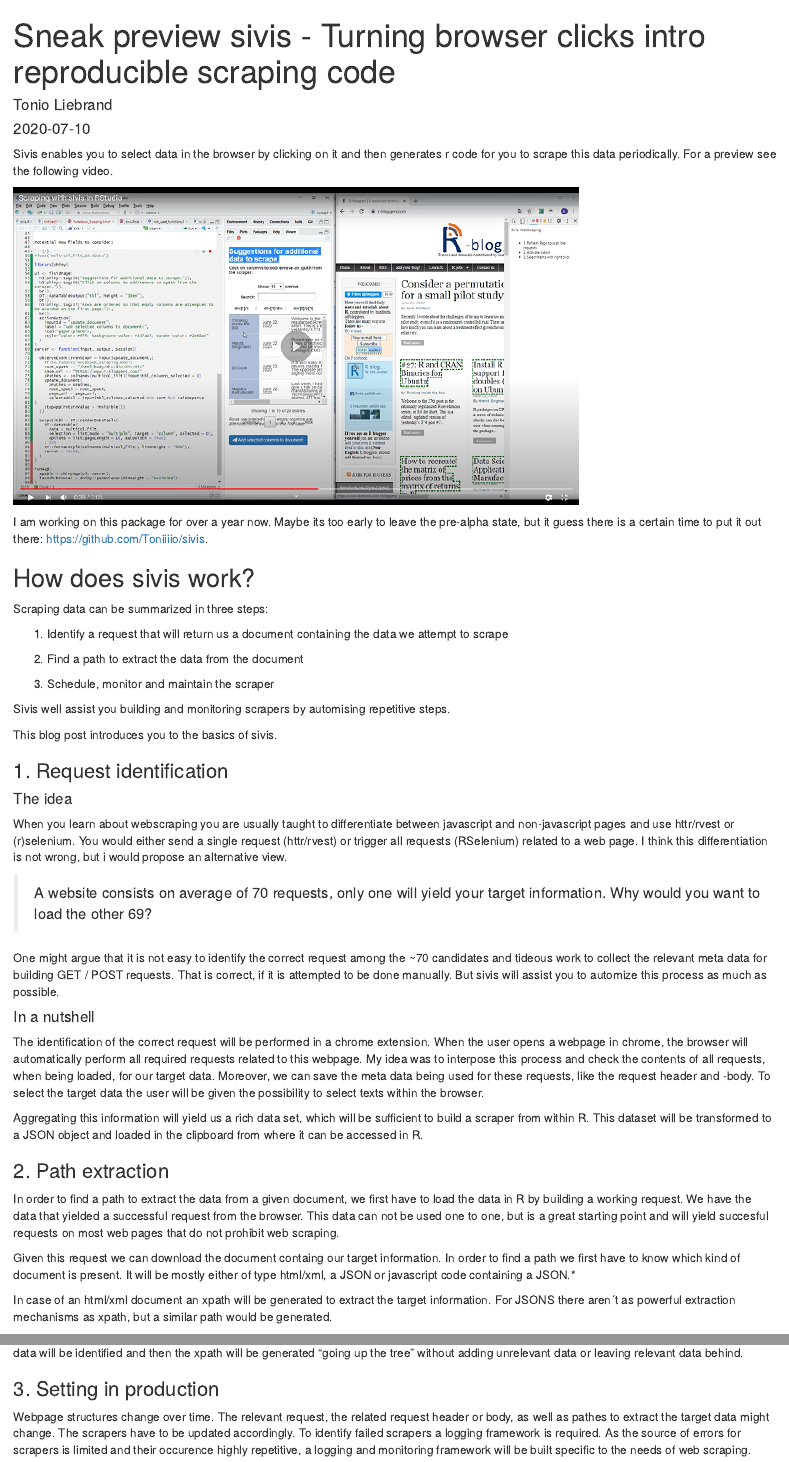
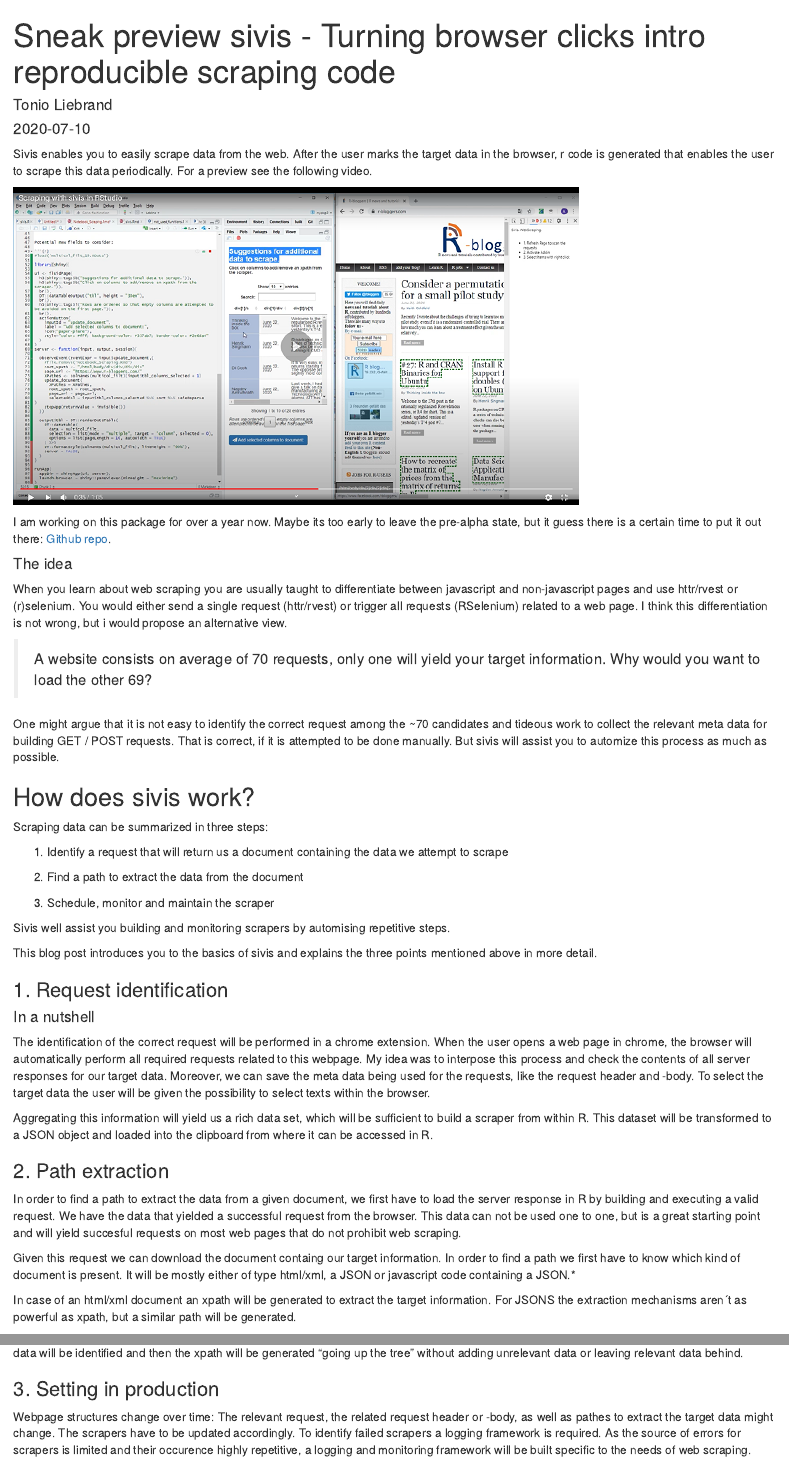
Before and after one commit to Toniiiio/Toniiiio.github.io, an R Markdown document (blog/2020-07-10-sneak-preview-sivis-turning-browser-clicks-intro-reproducible-scraping-code.Rmd): the page in a window 1100 px wide, from its top, and a second part further down, joined at a grey line. Rendered offline with R 4.5, knitr and Pandoc, with nearby package versions.

```diff
--- a/blog/2020-07-10-sneak-preview-sivis-turning-browser-clicks-intro-reproducible-scraping-code.Rmd
+++ b/blog/2020-07-10-sneak-preview-sivis-turning-browser-clicks-intro-reproducible-scraping-code.Rmd
@@ -13,11 +13,20 @@
 showpagemeta: yes
 ---
 
-Sivis enables you to select data in the browser by clicking on it and then generates r code for you to scrape this data periodically. For a preview see the following video.
+Sivis enables you to easily scrape data from the web. After the user marks the target data in the browser, r code is generated that enables the user to scrape this data periodically. For a preview see the following video.
 
 [![Sivis example](/img/youtube.png)](https://www.youtube.com/watch?v=tFZ3os-GoNA)
 
-I am working on this package for over a year now. Maybe its too early to leave the pre-alpha state, but it guess there is a certain time to put it out there: https://github.com/Toniiiio/sivis.
+I am working on this package for over a year now. Maybe its too early to leave the pre-alpha state, but it guess there is a certain time to put it out there: [Github repo](https://github.com/Toniiiio/sivis){target="_blank"}.
+
+#### The idea
+
+When you learn about web scraping you are usually taught to differentiate between javascript and non-javascript pages and use httr/rvest or (r)selenium. You would either send a single request (httr/rvest) or trigger all requests (RSelenium) related to a web page.
+I think this differentiation is not wrong, but i would propose an alternative view.
+
+> A website consists on average of 70 requests, only one will yield your target information. Why would you want to load the other 69?
+
+One might argue that it is not easy to identify the correct request among the ~70 candidates and tideous work to collect the relevant meta data for building GET / POST requests. That is correct, if it is attempted to be done manually. But sivis will assist you to automize this process as much as possible.
 
 
 ## How does sivis work?
@@ -32,40 +41,32 @@
 
 Sivis well assist you building and monitoring scrapers by automising repetitive steps.
 
-This blog post introduces you to the basics of sivis.
+This blog post introduces you to the basics of sivis and explains the three points mentioned above in more detail.
 
 
 ### 1. Request identification
 
-#### The idea
+#### In a nutshell
 
-When you learn about webscraping you are usually taught to differentiate between javascript and non-javascript pages and use httr/rvest or (r)selenium. You would either send a single request (httr/rvest) or trigger all requests (RSelenium) related to a web page.
-I think this differentiation is not wrong, but i would propose an alternative view.
-
-> A website consists on average of 70 requests, only one will yield your target information. Why would you want to load the other 69?
-
-One might argue that it is not easy to identify the correct request among the ~70 candidates and tideous work to collect the relevant meta data for building GET / POST requests. That is correct, if it is attempted to be done manually. But sivis will assist you to automize this process as much as possible.
-
-#### In a nutshell
-The identification of the correct request will be performed in a chrome extension. When the user opens a webpage in chrome, the browser will automatically perform all required requests related to this webpage. My idea was to interpose this process and check the contents of all requests, when being loaded, for our target data. Moreover, we can save the meta data being used for these requests, like the request header and -body.
+The identification of the correct request will be performed in a chrome extension. When the user opens a web page in chrome, the browser will automatically perform all required requests related to this webpage. My idea was to interpose this process and check the contents of all server responses for our target data. Moreover, we can save the meta data being used for the requests, like the request header and -body.
 To select the target data the user will be given the possibility to select texts within the browser.
 
 Aggregating this information will yield us a rich data set, which will be sufficient to build a scraper from within R.
-This dataset will be transformed to a JSON object and loaded in the clipboard from where it can be accessed in R.
+This dataset will be transformed to a JSON object and loaded into the clipboard from where it can be accessed in R.
 
 ### 2. Path extraction
 
-In order to find a path to extract the data from a given document, we first have to load the data in R by building a working request. We have the data that yielded a successful request from the browser. This data can not be used one to one, but is a great starting point and will yield succesful requests on most web pages that do not prohibit web scraping.
+In order to find a path to extract the data from a given document, we first have to load the server response in R by building and executing a valid request. We have the data that yielded a successful request from the browser. This data can not be used one to one, but is a great starting point and will yield succesful requests on most web pages that do not prohibit web scraping.
 
 Given this request we can download the document containg our target information. In order to find a path we first have to know which kind of document is present. It will be mostly either of type html/xml, a JSON or javascript code containing a JSON.*
 
-In case of an html/xml document an xpath will be generated to extract the target information. For JSONS there aren´t as powerful extraction mechanisms as xpath, but a similar path would be generated.
+In case of an html/xml document an xpath will be generated to extract the target information. For JSONS the extraction mechanisms aren´t as powerful as xpath, but a similar path will be generated.
 
 At the heart of this step are the function get_xpath_by_tag or get_xpath_by_text. Given an xml/html document the node(s) containing the target data will be identified and then the xpath will be generated "going up the tree" without adding unrelevant data or leaving relevant data behind.
 
 ### 3. Setting in production
 
-Webpage structures change over time. The relevant request, the related request header or body, as well as pathes to extract the target data might change. The scrapers have to be updated accordingly.
+Webpage structures change over time: The relevant request, the related request header or -body, as well as pathes to extract the target data might change. The scrapers have to be updated accordingly.
 To identify failed scrapers a logging framework is required. As the source of errors for scrapers is limited and their occurence highly repetitive, a logging and monitoring framework will be built specific to the needs of web scraping.
 
 ## Deep dive
```
Also changed, not shown: blog/sneak-preview-sivis-turning-browser-clicks-intro-reproducible-scraping-code/index.html, blog/2020-07-10-sneak-preview-sivis-turning-browser-clicks-intro-reproducible-scraping-code.Rmd (2 more changed lines), 7 other files.
